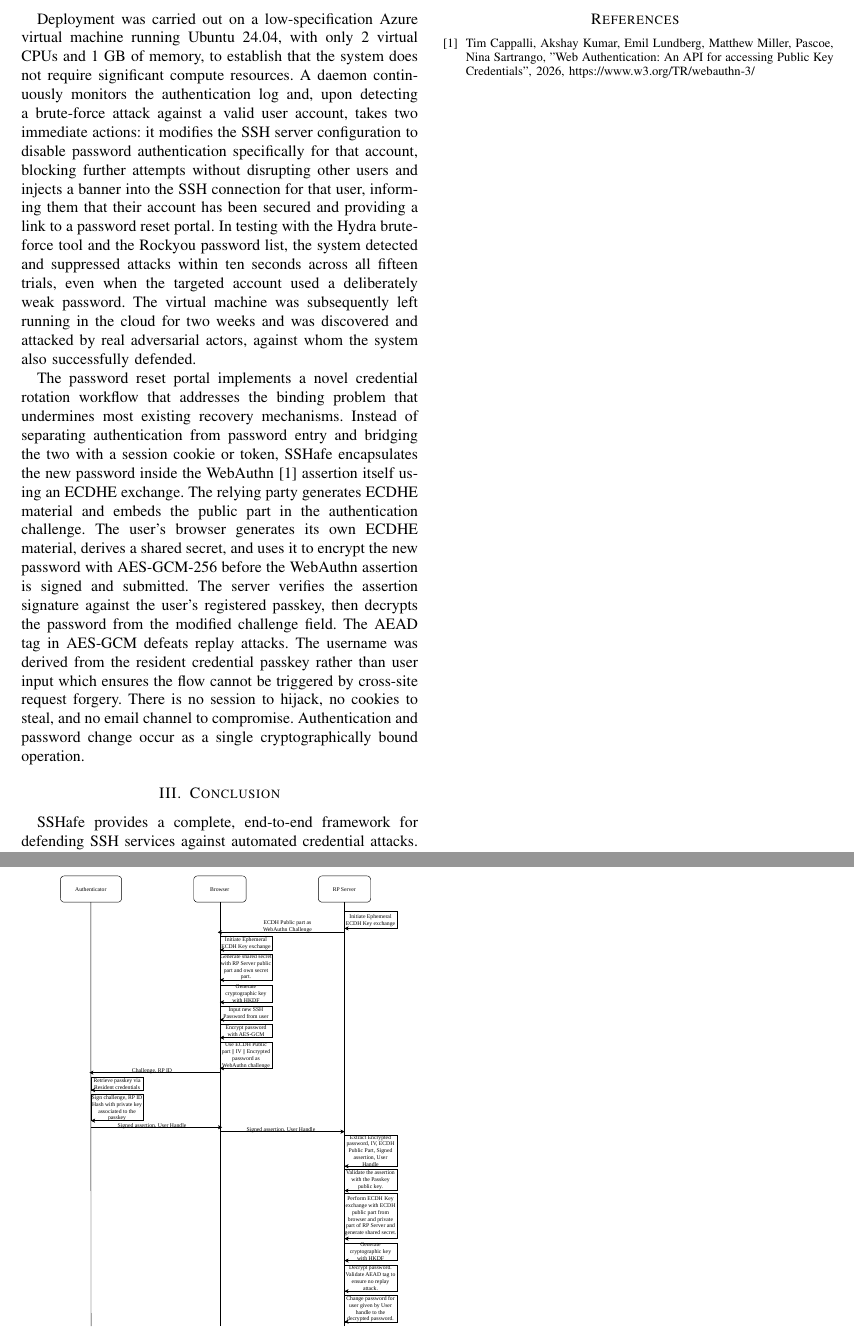
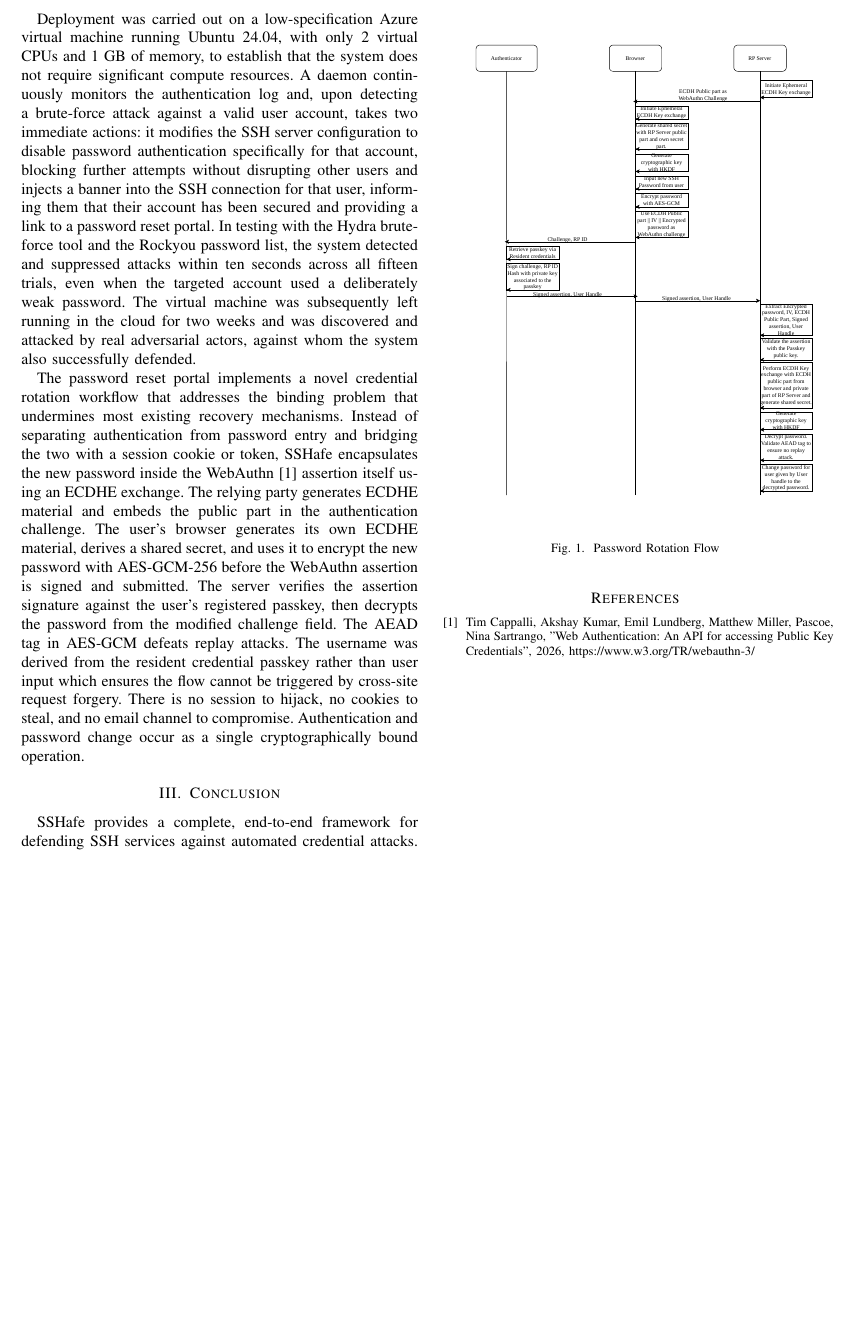
Before and after one commit to AdityaMitra5102/SShafe-ext-abs, a LaTeX paper (sshafe.tex): two parts of pages 2 and 3 of 3 before the commit and part of page 2 of 2 after it, the two joined at a grey line, cut so that both start at the same text, the shorter picture padded with empty space. Compiled offline with pdfLaTeX.

Commit message:
2026-09-05 01:14:59

```diff
--- a/sshafe.tex
+++ b/sshafe.tex
@@ -83,7 +83,7 @@ The password reset portal implements a novel credential rotation workflow that a
 \centerline{\includegraphics[width=\linewidth]{password-reset-proto.pdf}}
 \caption{Password Rotation Flow}
 \label{FIG:passrot}
-\end{figure*}
+\end{figure}
 
 \section{Conclusion}
 
```
